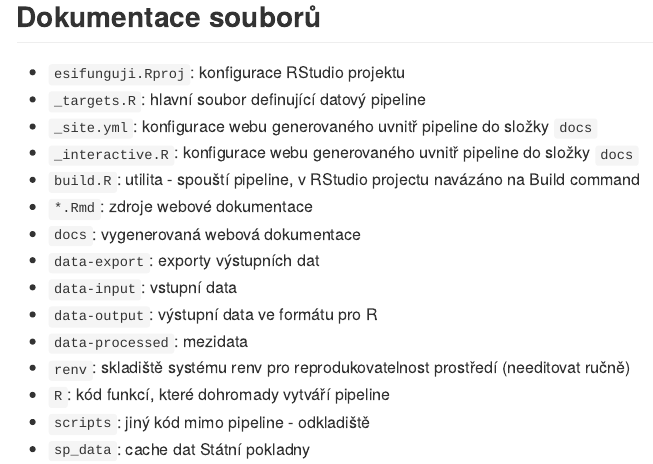
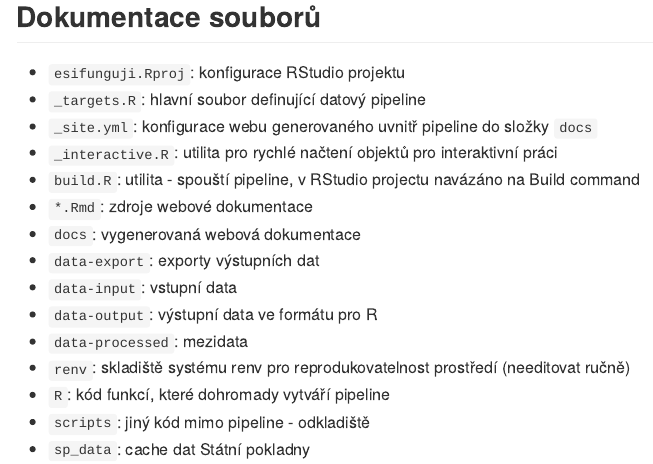
Before and after one commit to petrbouchal/esifunguji, an R Markdown document (README.Rmd): the page in a window 1100 px wide, from 790 px down. The pictures show the output file README.md that the author committed with the source, drawn offline in the style of GitHub.

Commit message:
fix file legend in readme

```diff
--- a/README.Rmd
+++ b/README.Rmd
@@ -45,7 +45,7 @@ Relevantní předchozí publikace v této oblasti:
 - `esifunguji.Rproj`: konfigurace RStudio projektu
 - `_targets.R`: hlavní soubor definující datový pipeline
 - `_site.yml`: konfigurace webu generovaného uvnitř pipeline do složky `docs`
-- `_interactive.R`: konfigurace webu generovaného uvnitř pipeline do složky `docs`
+- `_interactive.R`: utilita pro rychlé načtení objektů pro interaktivní práci
 - `build.R`: utilita - spouští pipeline, v RStudio projectu navázáno na Build command
 - `*.Rmd`: zdroje webové dokumentace
 - `docs`: vygenerovaná webová dokumentace
```
Also changed, not shown: README.md, 1 other file.
